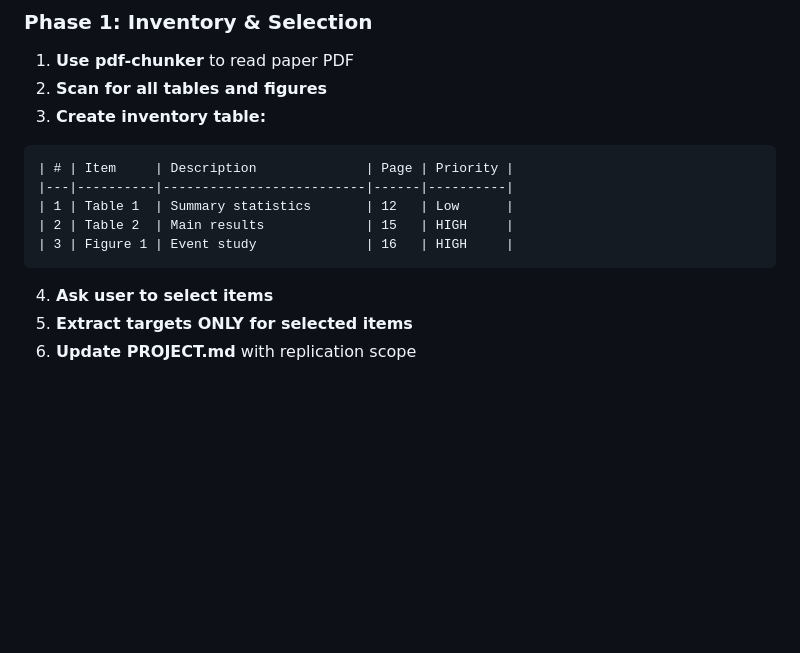
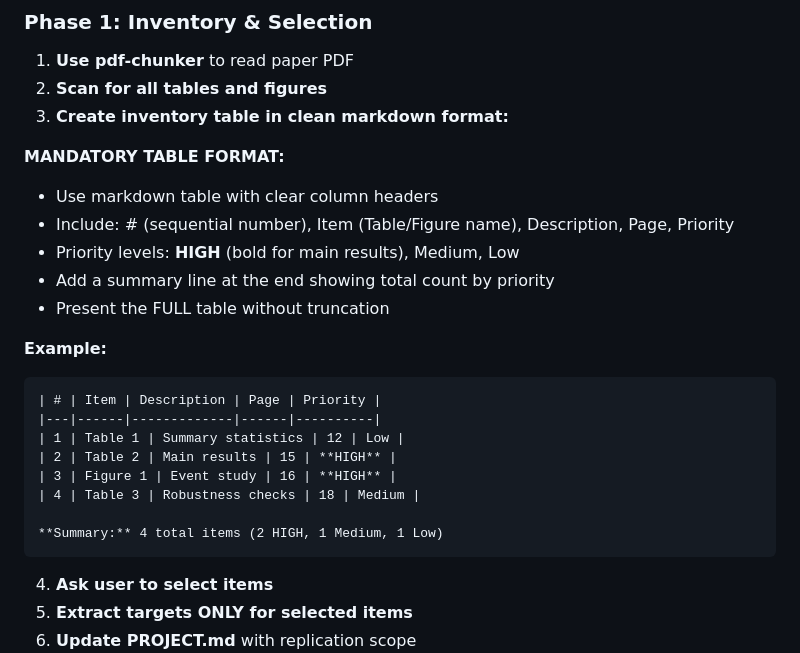
Before and after one commit to amatray/claude-core, a Markdown page: rules/replication-guidelines.md, the part around the change. GitHub-like rendering; blank space fills up the shorter version.

Commit message:
Clarify table format requirements for replication inventory
- Add explicit markdown table formatting requirements
- Specify mandatory columns and priority formatting
- Require summary line with count by priority
- Emphasize presenting full table without truncation

````diff
--- a/rules/replication-guidelines.md
+++ b/rules/replication-guidelines.md
@@ -146,14 +146,25 @@ Do not silently continue through all phases without user checkpoints.
 
 1. **Use pdf-chunker** to read paper PDF
 2. **Scan for all tables and figures**
-3. **Create inventory table:**
+3. **Create inventory table in clean markdown format:**
 
-```
-| # | Item     | Description              | Page | Priority |
-|---|----------|--------------------------|------|----------|
-| 1 | Table 1  | Summary statistics       | 12   | Low      |
-| 2 | Table 2  | Main results             | 15   | HIGH     |
-| 3 | Figure 1 | Event study              | 16   | HIGH     |
+**MANDATORY TABLE FORMAT:**
+- Use markdown table with clear column headers
+- Include: # (sequential number), Item (Table/Figure name), Description, Page, Priority
+- Priority levels: **HIGH** (bold for main results), Medium, Low
+- Add a summary line at the end showing total count by priority
+- Present the FULL table without truncation
+
+**Example:**
+```markdown
+| # | Item | Description | Page | Priority |
+|---|------|-------------|------|----------|
+| 1 | Table 1 | Summary statistics | 12 | Low |
+| 2 | Table 2 | Main results | 15 | **HIGH** |
+| 3 | Figure 1 | Event study | 16 | **HIGH** |
+| 4 | Table 3 | Robustness checks | 18 | Medium |
+
+**Summary:** 4 total items (2 HIGH, 1 Medium, 1 Low)
 ```
 
 4. **Ask user to select items**
````
